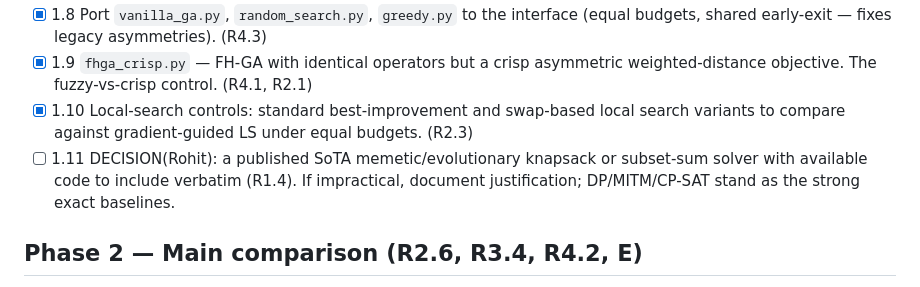
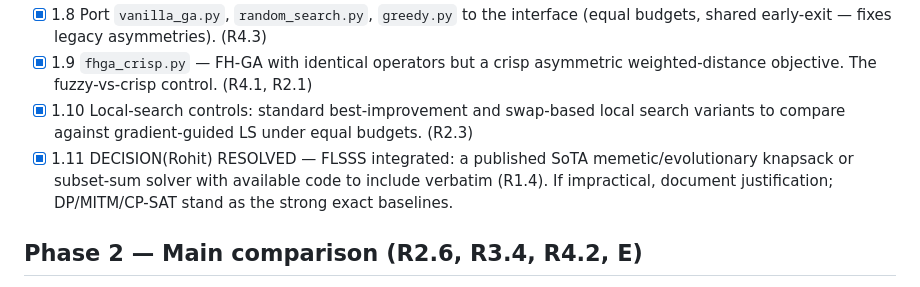
Before and after one commit to Rohit2288/MXR-GA, a Markdown page: REVISION_PLAN.md, the part around the change. Rendered like a GitHub page.

Commit message:
check off 1.11 (FLSSS integrated and queued)
Co-Authored-By: Claude Fable 5 <noreply@anthropic.com>

Original-commit: 985cdd79621f6faeee754108bd929bfd8d33be72

```diff
--- a/REVISION_PLAN.md
+++ b/REVISION_PLAN.md
@@ -28,7 +28,7 @@ IDs: R1.x / R2.x / R3.x (major), R3.mx (minor) / R4.x = reviewer comments; E = e
 - [x] 1.8 Port `vanilla_ga.py`, `random_search.py`, `greedy.py` to the interface (equal budgets, shared early-exit — fixes legacy asymmetries). (R4.3)
 - [x] 1.9 `fhga_crisp.py` — FH-GA with identical operators but a crisp asymmetric weighted-distance objective. The fuzzy-vs-crisp control. (R4.1, R2.1)
 - [x] 1.10 Local-search controls: standard best-improvement and swap-based local search variants to compare against gradient-guided LS under equal budgets. (R2.3)
-- [ ] 1.11 DECISION(Rohit): a published SoTA memetic/evolutionary knapsack or subset-sum solver with available code to include verbatim (R1.4). If impractical, document justification; DP/MITM/CP-SAT stand as the strong exact baselines.
+- [x] 1.11 DECISION(Rohit) RESOLVED — FLSSS integrated: a published SoTA memetic/evolutionary knapsack or subset-sum solver with available code to include verbatim (R1.4). If impractical, document justification; DP/MITM/CP-SAT stand as the strong exact baselines.
 
 ## Phase 2 — Main comparison (R2.6, R3.4, R4.2, E)
 
```
